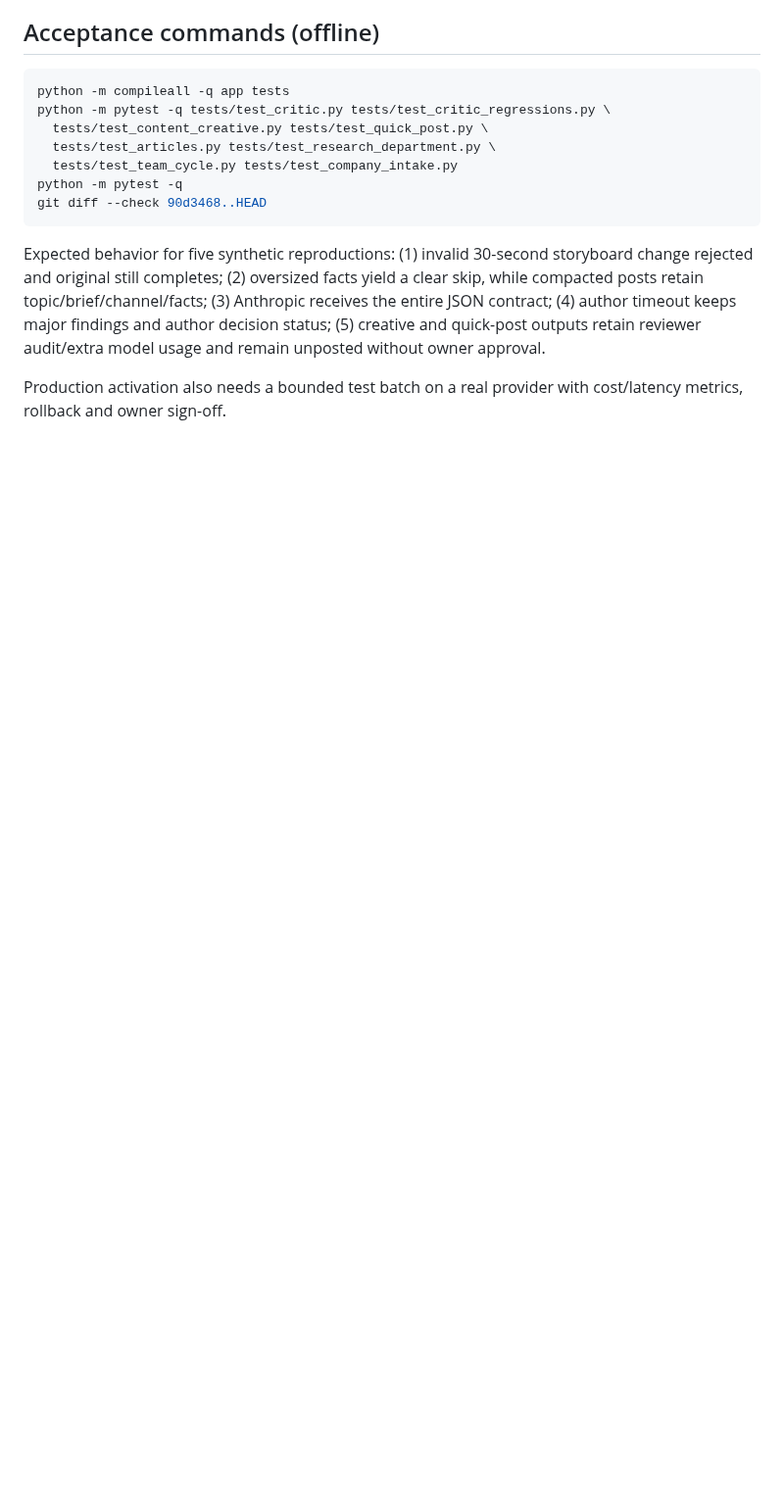
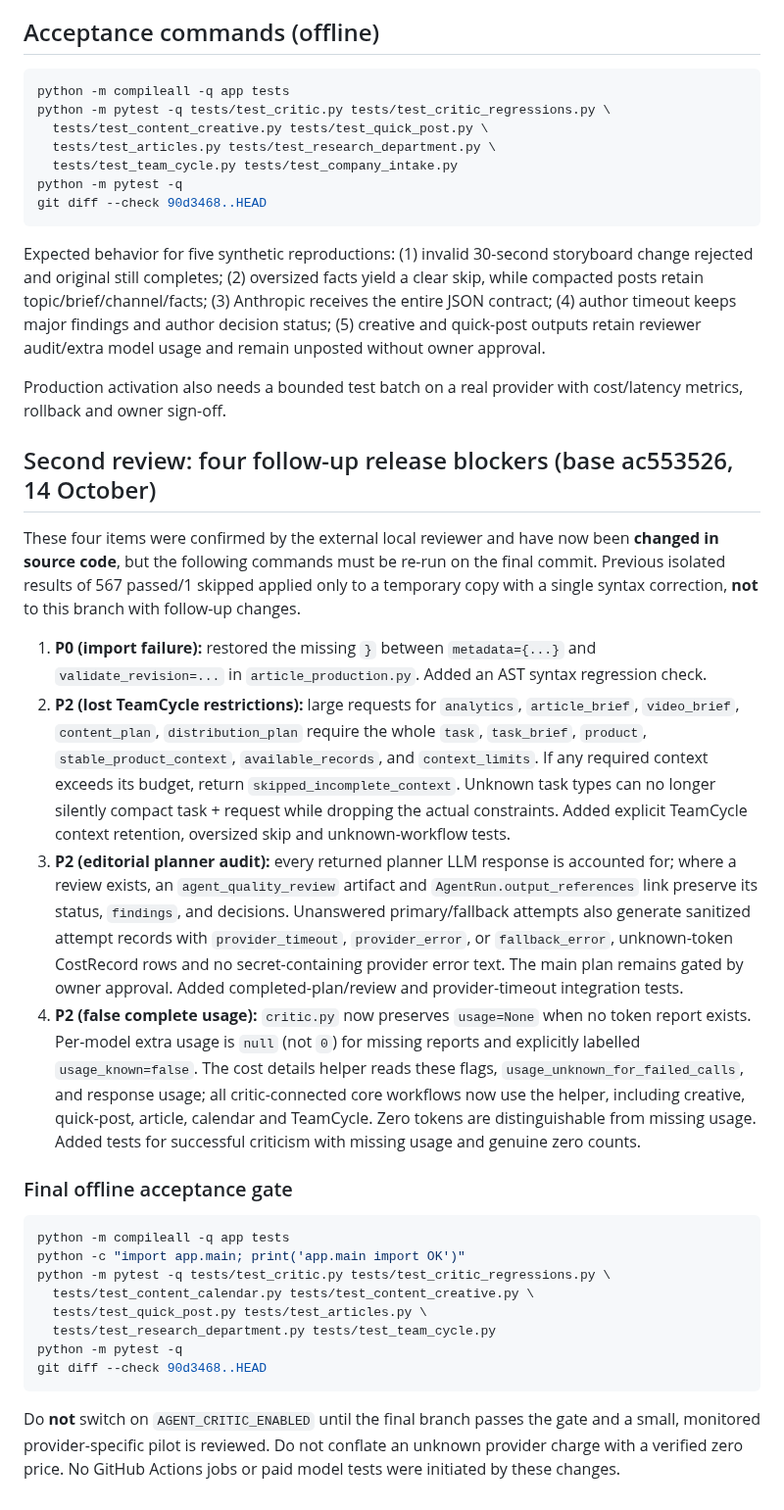
Before and after one commit to grunvald91/Ai_growth_os, a Markdown page: docs/critic-five-findings-remediation-20261014.md, the part around the change. Shown at 98% size. Rendered like a GitHub page; blank space fills up the shorter version.

Commit message:
docs(critic): add P0 and remaining context/audit/usage release gates

````diff
--- a/docs/critic-five-findings-remediation-20261014.md
+++ b/docs/critic-five-findings-remediation-20261014.md
@@ -35,3 +35,28 @@ git diff --check 90d3468..HEAD
 Expected behavior for five synthetic reproductions: (1) invalid 30-second storyboard change rejected and original still completes; (2) oversized facts yield a clear skip, while compacted posts retain topic/brief/channel/facts; (3) Anthropic receives the entire JSON contract; (4) author timeout keeps major findings and author decision status; (5) creative and quick-post outputs retain reviewer audit/extra model usage and remain unposted without owner approval.
 
 Production activation also needs a bounded test batch on a real provider with cost/latency metrics, rollback and owner sign-off.
+
+
+## Second review: four follow-up release blockers (base ac553526, 14 October)
+
+These four items were confirmed by the external local reviewer and have now been **changed in source code**, but the following commands must be re-run on the final commit. Previous isolated results of 567 passed/1 skipped applied only to a temporary copy with a single syntax correction, **not** to this branch with follow-up changes.
+
+1. **P0 (import failure):** restored the missing `}` between `metadata={...}` and `validate_revision=...` in `article_production.py`. Added an AST syntax regression check.
+2. **P2 (lost TeamCycle restrictions):** large requests for `analytics`, `article_brief`, `video_brief`, `content_plan`, `distribution_plan` require the whole `task`, `task_brief`, `product`, `stable_product_context`, `available_records`, and `context_limits`. If any required context exceeds its budget, return `skipped_incomplete_context`. Unknown task types can no longer silently compact task + request while dropping the actual constraints. Added explicit TeamCycle context retention, oversized skip and unknown-workflow tests.
+3. **P2 (editorial planner audit):** every returned planner LLM response is accounted for; where a review exists, an `agent_quality_review` artifact and `AgentRun.output_references` link preserve its status, `findings`, and decisions. Unanswered primary/fallback attempts also generate sanitized attempt records with `provider_timeout`, `provider_error`, or `fallback_error`, unknown-token CostRecord rows and no secret-containing provider error text. The main plan remains gated by owner approval. Added completed-plan/review and provider-timeout integration tests.
+4. **P2 (false complete usage):** `critic.py` now preserves `usage=None` when no token report exists. Per-model extra usage is `null` (not `0`) for missing reports and explicitly labelled `usage_known=false`. The cost details helper reads these flags, `usage_unknown_for_failed_calls`, and response usage; all critic-connected core workflows now use the helper, including creative, quick-post, article, calendar and TeamCycle. Zero tokens are distinguishable from missing usage. Added tests for successful criticism with missing usage and genuine zero counts.
+
+### Final offline acceptance gate
+
+```bash
+python -m compileall -q app tests
+python -c "import app.main; print('app.main import OK')"
+python -m pytest -q tests/test_critic.py tests/test_critic_regressions.py \
+  tests/test_content_calendar.py tests/test_content_creative.py \
+  tests/test_quick_post.py tests/test_articles.py \
+  tests/test_research_department.py tests/test_team_cycle.py
+python -m pytest -q
+git diff --check 90d3468..HEAD
+```
+
+Do **not** switch on `AGENT_CRITIC_ENABLED` until the final branch passes the gate and a small, monitored provider-specific pilot is reviewed. Do not conflate an unknown provider charge with a verified zero price. No GitHub Actions jobs or paid model tests were initiated by these changes.
````
